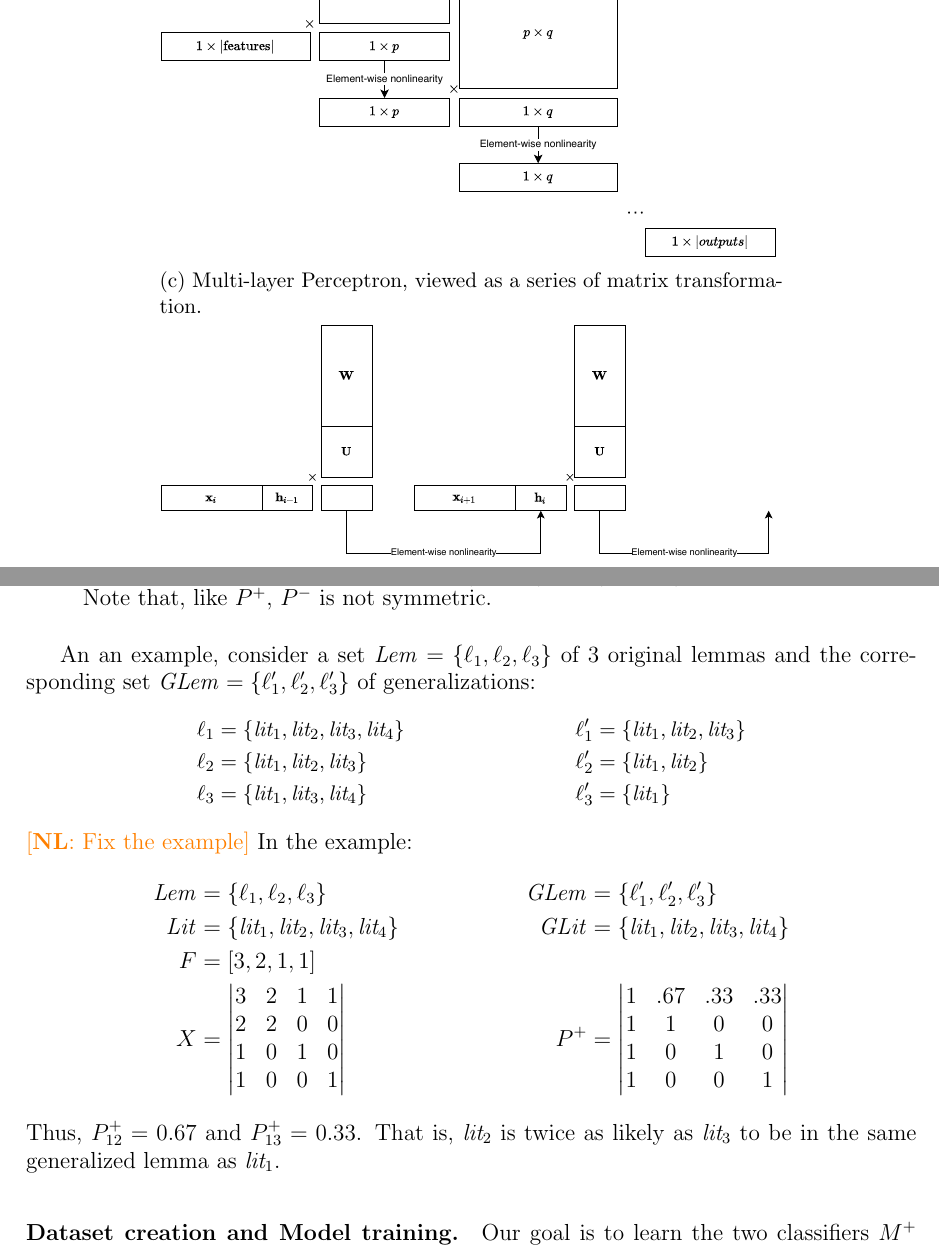
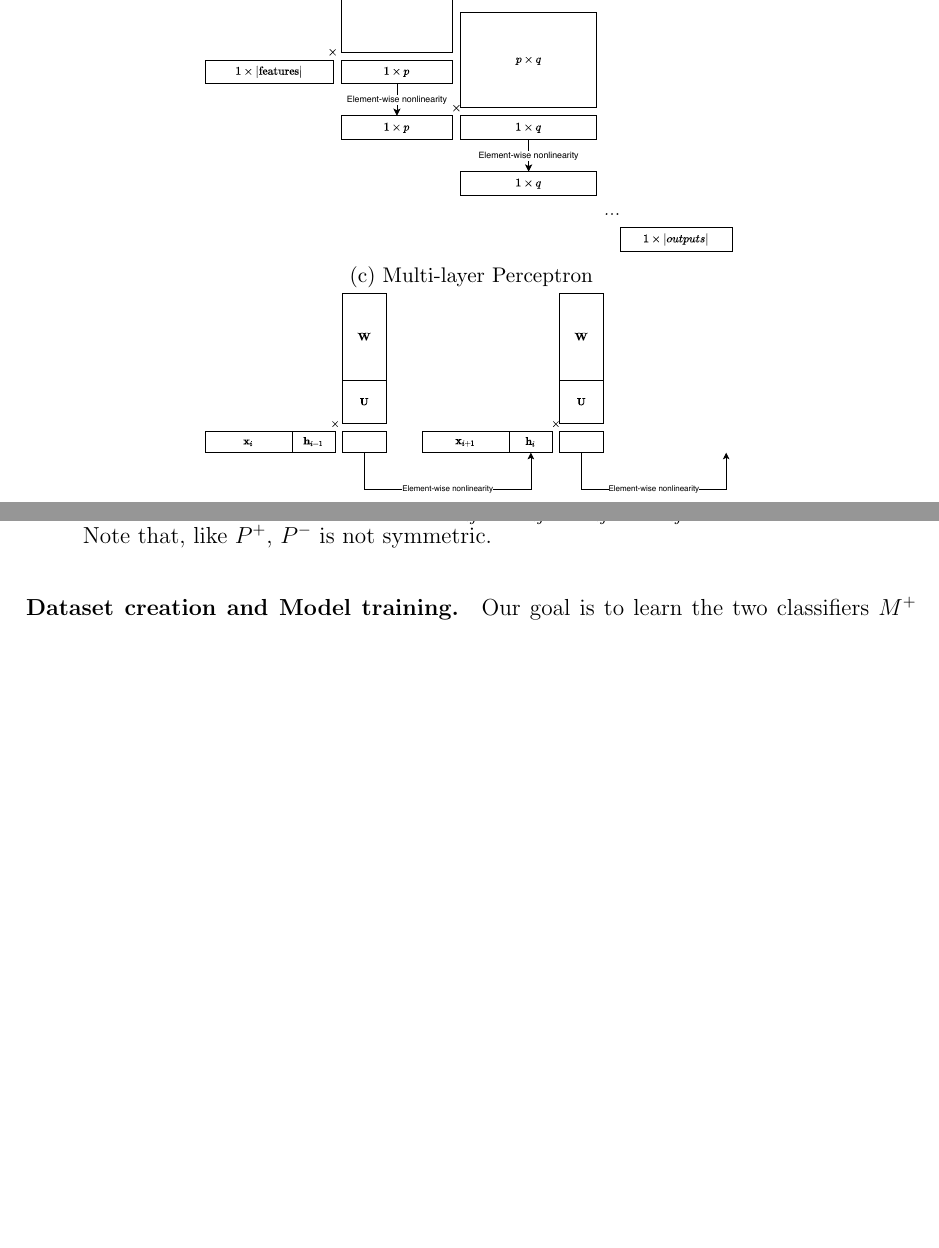
Before and after one commit to nhamlv-55/Nham-s-Master-Thesis, a LaTeX thesis (0.0.tex, which reads 2-3-Deep-learning.tex, 3-5-Learning-signal.tex): two parts of pages 34 and 47 of 74 before the commit and two parts of pages 34 and 47 of 72 after it, joined at a grey line, cut so that both start at the same text, the shorter picture padded with empty space. Compiled offline with pdfLaTeX.

Commit message:
visual touch up

```diff
--- a/0.0.tex
+++ b/0.0.tex
@@ -142,6 +142,7 @@
 \usepackage{booktabs}
 \usepackage[capitalise]{cleveref}
 \usepackage{listings}
+\usepackage{adjustbox}
 \lstset{basicstyle=\footnotesize\ttfamily,breaklines=true,
         keywordstyle=\color{blue}\ttfamily,
         stringstyle=\color{red}\ttfamily,
--- a/2-3-Deep-learning.tex
+++ b/2-3-Deep-learning.tex
@@ -15,11 +15,11 @@ reinforcement learning. They are the machine learning tools that we use in
     \label{fig:perceptron}
 	\end{subfigure}
-	\begin{subfigure}[b]{0.7\textwidth}
+	\begin{subfigure}[b]{0.6\textwidth}
     \includegraphics[width=0.99\textwidth]{figures/deep_matmul.pdf}
-    \caption{Multi-layer Perceptron, viewed as a series of matrix transformation.}
+    \caption{Multi-layer Perceptron}
     \label{fig:deep_matmul}
 	\end{subfigure}
-	\begin{subfigure}[b]{0.7\textwidth}
+	\begin{subfigure}[b]{0.6\textwidth}
     \includegraphics[width=0.99\textwidth]{figures/RNN.pdf}
     \caption{Recurrent neural network}
     \label{fig:rnn}
--- a/3-5-Learning-signal.tex
+++ b/3-5-Learning-signal.tex
@@ -65,55 +65,55 @@ The definition of the anti-occurrence matrix $\Pneg$ is similar. \newcommand{\xc
 
 
 
-%    Note that $\Ppos_{ij} \neq \Ppos_{ji}$: the co-occurrence probability is \emph{not} symmetric.
+% %    Note that $\Ppos_{ij} \neq \Ppos_{ji}$: the co-occurrence probability is \emph{not} symmetric.
 
-An an example, consider a set $\Lem = \{\ell_1, \ell_2, \ell_3\}$ of~3 original lemmas and the corresponding set $\GLem = \{\ell'_1, \ell'_2, \ell'_3\}$ of generalizations:
-{\small\begin{align*}
-   \ell_1 &= \{\lit_1, \lit_2, \lit_3, \lit_4\} &  \ell'_1 &= \{\lit_1, \lit_2, \lit_3\} \\
-   \ell_2 &= \{\lit_1, \lit_2, \lit_3\} &  \ell'_2 &= \{\lit_1, \lit_2\} \\
-   \ell_3 &= \{\lit_1, \lit_3, \lit_4\} & \ell'_3 &= \{\lit_1\}
-\end{align*}}%
-% Then,
+% An an example, consider a set $\Lem = \{\ell_1, \ell_2, \ell_3\}$ of~3 original lemmas and the corresponding set $\GLem = \{\ell'_1, \ell'_2, \ell'_3\}$ of generalizations:
 % {\small\begin{align*}
-% \small
-% \Ppos &=
+%    \ell_1 &= \{\lit_1, \lit_2, \lit_3, \lit_4\} &  \ell'_1 &= \{\lit_1, \lit_2, \lit_3\} \\
+%    \ell_2 &= \{\lit_1, \lit_2, \lit_3\} &  \ell'_2 &= \{\lit_1, \lit_2\} \\
+%    \ell_3 &= \{\lit_1, \lit_3, \lit_4\} & \ell'_3 &= \{\lit_1\}
+% \end{align*}}%
+% % Then,
+% % {\small\begin{align*}
+% % \small
+% % \Ppos &=
+% %   \begin{vmatrix}
+% %     1 & .67 & .33 \\
+% %     1 & 1 & .5  \\
+% %     1 & 1 & 1  \\
+% %   \end{vmatrix} &
+% %   \Pneg &=
+% %       \begin{vmatrix}
+% %     0 & 0 & .67 & 1 \\
+% %     0 & 0 & .5 & 1 \\
+% %     0 & 0 & 0 & 1 \\
+% %     0 & 0 & 0 & 0
+% %   \end{vmatrix}
+% % \end{align*}}%
+% \NL{Fix the example}
+% In the example:
+% \begin{align*}
+%     \Lem &=\{\ell_1, \ell_2, \ell_3\} & \GLem &=\{\ell_1', \ell_2', \ell_3'\}\\
+%     \Lit &=\{\lit_1, \lit_2, \lit_3, \lit_4\} & \GLit &=\{\lit_1, \lit_2, \lit_3, \lit_4\}\\
+%   F &= [3, 2, 1, 1] \\
+%   X &=
 %   \begin{vmatrix}
-%     1 & .67 & .33 \\
-%     1 & 1 & .5  \\
-%     1 & 1 & 1  \\
-%   \end{vmatrix} &
-%   \Pneg &=
-%       \begin{vmatrix}
-%     0 & 0 & .67 & 1 \\
-%     0 & 0 & .5 & 1 \\
-%     0 & 0 & 0 & 1 \\
-%     0 & 0 & 0 & 0
+%     3 & 2 & 1 & 1 \\
+%     2 & 2 & 0 & 0 \\
+%     1 & 0 & 1 & 0 \\
+%     1 & 0 & 0 & 1
+%     \end{vmatrix}
+%     &
+%   \Ppos &=
+%   \begin{vmatrix}
+%     1 & .67 & .33 & .33 \\
+%     1 & 1 & 0 & 0 \\
+%     1 & 0 & 1 & 0 \\
+%     1 & 0 & 0 & 1
 %   \end{vmatrix}
-% \end{align*}}%
-\NL{Fix the example}
-In the example:
-\begin{align*}
-    \Lem &=\{\ell_1, \ell_2, \ell_3\} & \GLem &=\{\ell_1', \ell_2', \ell_3'\}\\
-    \Lit &=\{\lit_1, \lit_2, \lit_3, \lit_4\} & \GLit &=\{\lit_1, \lit_2, \lit_3, \lit_4\}\\
-  F &= [3, 2, 1, 1] \\
-  X &=
-  \begin{vmatrix}
-    3 & 2 & 1 & 1 \\
-    2 & 2 & 0 & 0 \\
-    1 & 0 & 1 & 0 \\
-    1 & 0 & 0 & 1
-    \end{vmatrix}
-    &
-  \Ppos &=
-  \begin{vmatrix}
-    1 & .67 & .33 & .33 \\
-    1 & 1 & 0 & 0 \\
-    1 & 0 & 1 & 0 \\
-    1 & 0 & 0 & 1
-  \end{vmatrix}
-\end{align*}
-Thus, $\Ppos_{12} = 0.67$ and $\Ppos_{13} = 0.33$. That is,
- $\lit_2$ is twice as likely as $\lit_3$ to be in the same generalized lemma as $\lit_1$.
+% \end{align*}
+% Thus, $\Ppos_{12} = 0.67$ and $\Ppos_{13} = 0.33$. That is,
+ % $\lit_2$ is twice as likely as $\lit_3$ to be in the same generalized lemma as $\lit_1$.
 
 %\newcommand{\xcor}{X^{\text{cor}}}
 %\newcommand{\xanti}{X^{\text{anti}}}
```
Also changed, not shown: 3-3-Overview.tex (+0 -1 lines), N_vs_P_vs_D.tex (+0 -1 lines), fig_ast.tex (+0 -1 lines), fig_times.tex (+7 -7 lines), figures/perceptron.pdf, 2-3-Deep-learning.tex (8 more changed lines).
